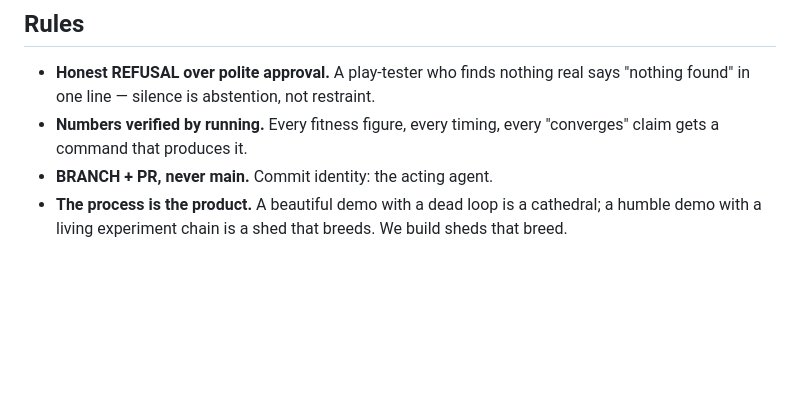
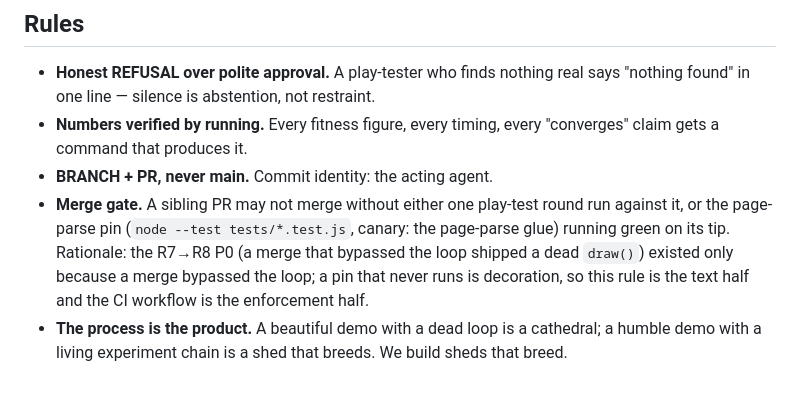
Before and after one commit to SuperInstance/pong-quilt, a Markdown page: EXPERIMENTS.md, the part around the change. Rendered like a GitHub page; blank space fills up the shorter version.

Commit message:
R11 item 3: merge-gate doctrine text in EXPERIMENTS.md — sibling PR may not merge without one play-test round or the page-parse pin running on its tip; R7->R8 P0 rationale; docs-only, suite 68/68 green

```diff
--- a/EXPERIMENTS.md
+++ b/EXPERIMENTS.md
@@ -54,6 +54,12 @@ by adversarial rounds. The process is the product; PLAYLOG.md is its memory.
 - **Numbers verified by running.** Every fitness figure, every timing, every
   "converges" claim gets a command that produces it.
 - **BRANCH + PR, never main.** Commit identity: the acting agent.
+- **Merge gate.** A sibling PR may not merge without either one play-test
+  round run against it, or the page-parse pin (`node --test tests/*.test.js`,
+  canary: the page-parse glue) running green on its tip. Rationale: the R7→R8
+  P0 (a merge that bypassed the loop shipped a dead `draw()`) existed only
+  because a merge bypassed the loop; a pin that never runs is decoration, so
+  this rule is the text half and the CI workflow is the enforcement half.
 - **The process is the product.** A beautiful demo with a dead loop is a
   cathedral; a humble demo with a living experiment chain is a shed that
   breeds. We build sheds that breed.
```
